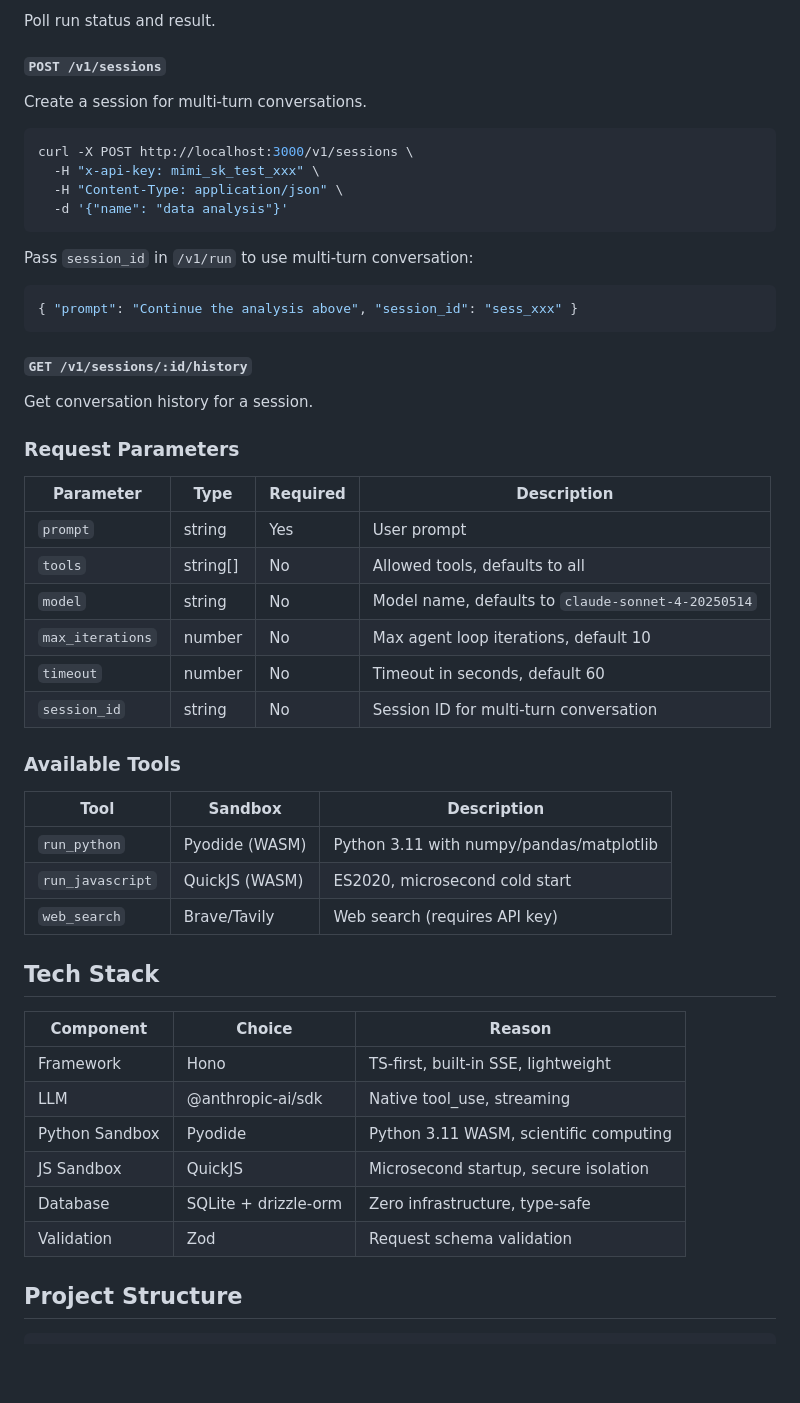
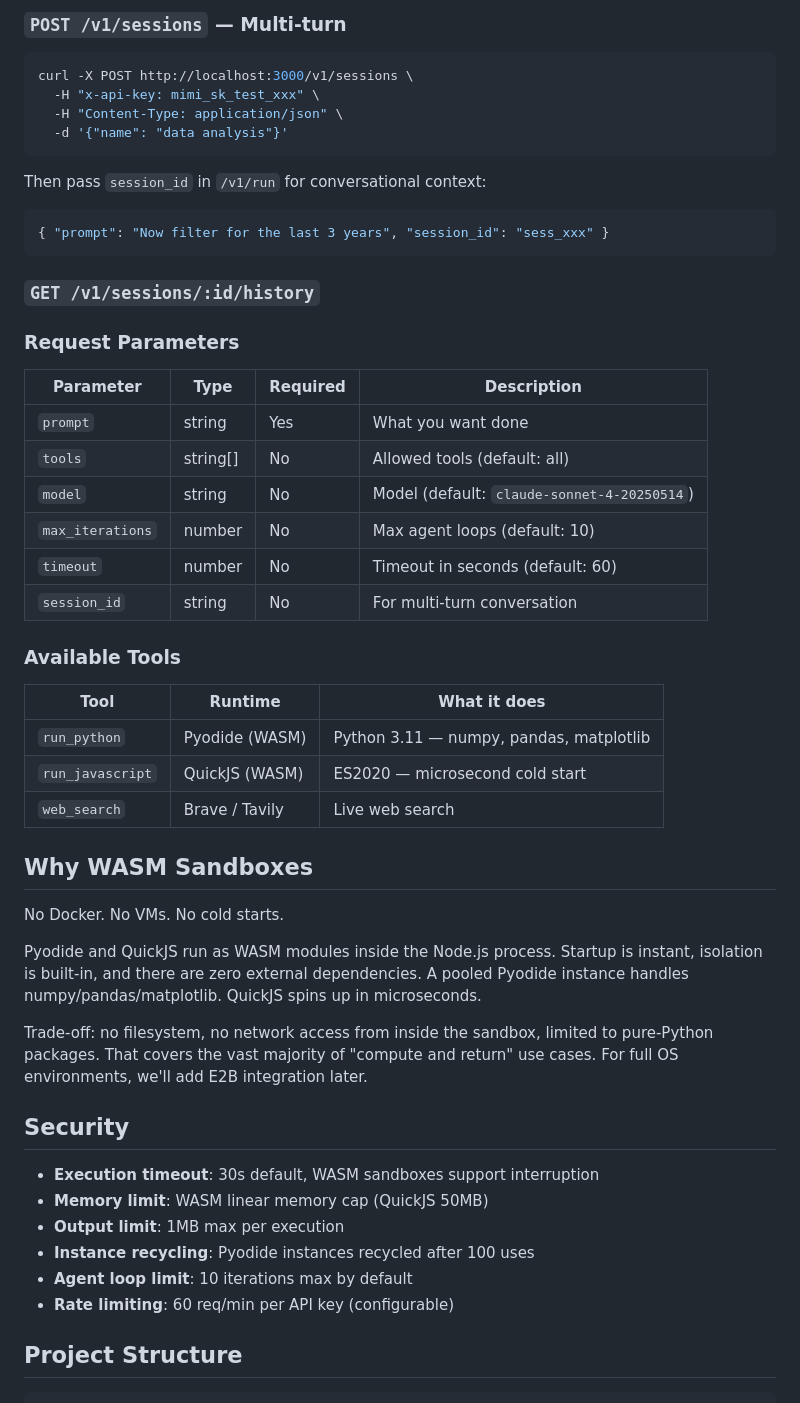
Before and after one commit to memovai/mimibox, a Markdown page: README.md, the part around one of its changes. Rendered like a GitHub page; blank space fills up the shorter version.

````diff
--- a/README.md
+++ b/README.md
@@ -125,9 +139,5 @@ Event types:
 
-Poll run status and result.
-
-#### `POST /v1/sessions`
-
-Create a session for multi-turn conversations.
+### `POST /v1/sessions` — Multi-turn
 
 ```bash
 curl -X POST http://localhost:3000/v1/sessions \
@@ -136,45 +146,49 @@ curl -X POST http://localhost:3000/v1/sessions \
   -d '{"name": "data analysis"}'
 ```
 
-Pass `session_id` in `/v1/run` to use multi-turn conversation:
+Then pass `session_id` in `/v1/run` for conversational context:
 
 ```json
-{ "prompt": "Continue the analysis above", "session_id": "sess_xxx" }
+{ "prompt": "Now filter for the last 3 years", "session_id": "sess_xxx" }
 ```
 
-#### `GET /v1/sessions/:id/history`
-
-Get conversation history for a session.
+### `GET /v1/sessions/:id/history`
 
 ### Request Parameters
 
 | Parameter | Type | Required | Description |
 |-----------|------|----------|-------------|
-| `prompt` | string | Yes | User prompt |
-| `tools` | string[] | No | Allowed tools, defaults to all |
-| `model` | string | No | Model name, defaults to `claude-sonnet-4-20250514` |
-| `max_iterations` | number | No | Max agent loop iterations, default 10 |
-| `timeout` | number | No | Timeout in seconds, default 60 |
-| `session_id` | string | No | Session ID for multi-turn conversation |
+| `prompt` | string | Yes | What you want done |
+| `tools` | string[] | No | Allowed tools (default: all) |
+| `model` | string | No | Model (default: `claude-sonnet-4-20250514`) |
+| `max_iterations` | number | No | Max agent loops (default: 10) |
+| `timeout` | number | No | Timeout in seconds (default: 60) |
+| `session_id` | string | No | For multi-turn conversation |
 
 ### Available Tools
 
-| Tool | Sandbox | Description |
-|------|---------|-------------|
-| `run_python` | Pyodide (WASM) | Python 3.11 with numpy/pandas/matplotlib |
-| `run_javascript` | QuickJS (WASM) | ES2020, microsecond cold start |
-| `web_search` | Brave/Tavily | Web search (requires API key) |
+| Tool | Runtime | What it does |
+|------|---------|--------------|
+| `run_python` | Pyodide (WASM) | Python 3.11 — numpy, pandas, matplotlib |
+| `run_javascript` | QuickJS (WASM) | ES2020 — microsecond cold start |
+| `web_search` | Brave / Tavily | Live web search |
 
-## Tech Stack
+## Why WASM Sandboxes
 
-| Component | Choice | Reason |
-|-----------|--------|--------|
-| Framework | Hono | TS-first, built-in SSE, lightweight |
-| LLM | @anthropic-ai/sdk | Native tool_use, streaming |
-| Python Sandbox | Pyodide | Python 3.11 WASM, scientific computing |
-| JS Sandbox | QuickJS | Microsecond startup, secure isolation |
-| Database | SQLite + drizzle-orm | Zero infrastructure, type-safe |
-| Validation | Zod | Request schema validation |
+No Docker. No VMs. No cold starts.
+
+Pyodide and QuickJS run as WASM modules inside the Node.js process. Startup is instant, isolation is built-in, and there are zero external dependencies. A pooled Pyodide instance handles numpy/pandas/matplotlib. QuickJS spins up in microseconds.
+
+Trade-off: no filesystem, no network access from inside the sandbox, limited to pure-Python packages. That covers the vast majority of "compute and return" use cases. For full OS environments, we'll add E2B integration later.
+
+## Security
+
+- **Execution timeout**: 30s default, WASM sandboxes support interruption
+- **Memory limit**: WASM linear memory cap (QuickJS 50MB)
+- **Output limit**: 1MB max per execution
+- **Instance recycling**: Pyodide instances recycled after 100 uses
+- **Agent loop limit**: 10 iterations max by default
+- **Rate limiting**: 60 req/min per API key (configurable)
 
 ## Project Structure
 
````
Also changed, not shown: other parts of README.md (+82 -70 lines).
